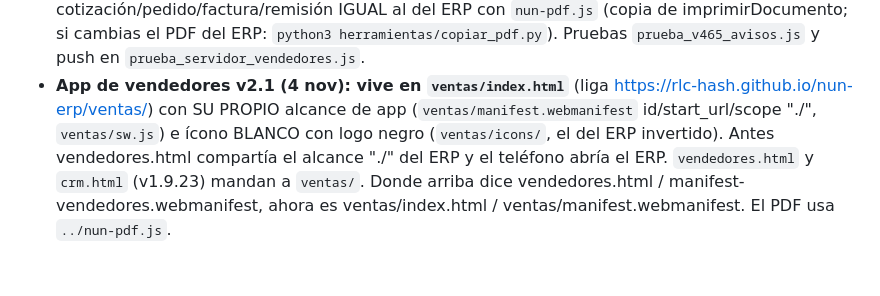
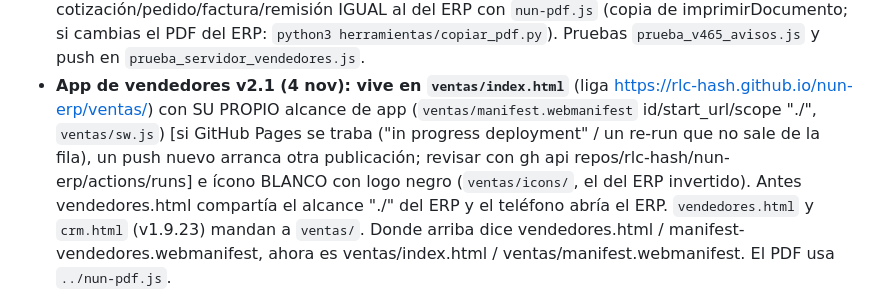
Before and after one commit to rlc-hash/nun-erp, a Markdown page: CLAUDE.md, the part around the change. Rendered like a GitHub page; blank space fills up the shorter version.

Commit message:
CLAUDE.md: qué hacer si GitHub Pages se traba al publicar
Co-Authored-By: Claude Opus 5.5 <noreply@anthropic.com>
Claude-Session: https://claude.ai/code/session_015gfKRuw9fZJxLsfm7Htomb

```diff
--- a/CLAUDE.md
+++ b/CLAUDE.md
@@ -155,7 +155,8 @@ cfdi_xml_get(uuid) / cfdi_xml_guardar · bind_proxy · listar_cuentas · obtener
   muestra el aviso). Las props `push%` no pasan a Codigo.gs. App: 📄 PDF de cotización/pedido/factura/remisión IGUAL al del ERP con `nun-pdf.js`
   (copia de imprimirDocumento; si cambias el PDF del ERP: `python3 herramientas/copiar_pdf.py`). Pruebas `prueba_v465_avisos.js` y push en `prueba_servidor_vendedores.js`.
 - **App de vendedores v2.1 (4 nov): vive en `ventas/index.html`** (liga https://rlc-hash.github.io/nun-erp/ventas/) con SU PROPIO alcance de app
-  (`ventas/manifest.webmanifest` id/start_url/scope "./", `ventas/sw.js`) e ícono BLANCO con logo negro (`ventas/icons/`, el del ERP invertido). Antes
+  (`ventas/manifest.webmanifest` id/start_url/scope "./", `ventas/sw.js`) [si GitHub Pages se traba ("in progress deployment" / un re-run que no sale de la fila),
+  un push nuevo arranca otra publicación; revisar con gh api repos/rlc-hash/nun-erp/actions/runs] e ícono BLANCO con logo negro (`ventas/icons/`, el del ERP invertido). Antes
   vendedores.html compartía el alcance "./" del ERP y el teléfono abría el ERP. `vendedores.html` y `crm.html` (v1.9.23) mandan a `ventas/`.
   Donde arriba dice vendedores.html / manifest-vendedores.webmanifest, ahora es ventas/index.html / ventas/manifest.webmanifest. El PDF usa `../nun-pdf.js`.
 - v4.67 / app v2.1.1 / servidor supabase-1.5 (4 nov): Usuarios con columna **Sesiones** ("2 de 5" dispositivos) y 🚪 Cerrar sesión por usuario o
```
